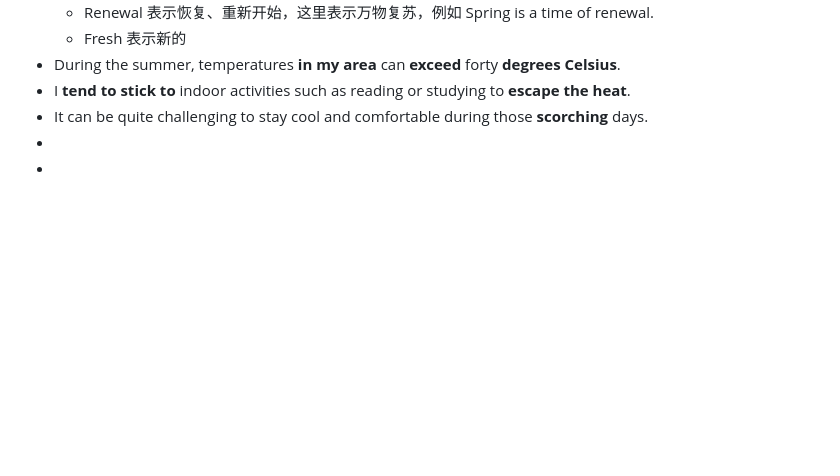
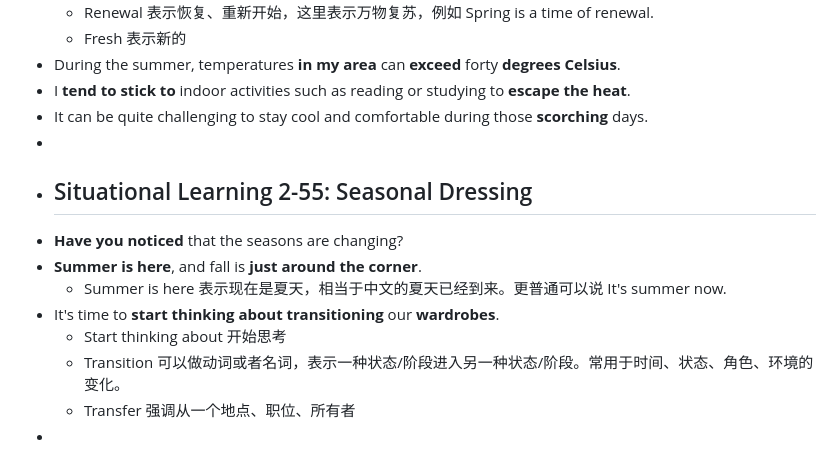
Before and after one commit to ReichtumQian/Blog-English, a Markdown page: journals/2024_11_04.md, the part around the change. Rendered like a GitHub page; blank space fills up the shorter version.

Commit message:
[logseq-plugin-git:commit] 2024-11-04T13:11:58.058Z

```diff
--- a/journals/2024_11_04.md
+++ b/journals/2024_11_04.md
@@ -54,5 +54,12 @@
 - I **tend to stick to** indoor activities such as reading or studying to **escape the heat**.
 - It can be quite challenging to stay cool and comfortable during those **scorching** days.
 -
+- ## Situational Learning 2-55: Seasonal Dressing
+- **Have you noticed** that the seasons are changing?
+- **Summer is here**, and fall is **just around the corner**.
+	- Summer is here 表示现在是夏天，相当于中文的夏天已经到来。更普通可以说 It's summer now.
+- It's time to **start thinking about** **transitioning** our **wardrobes**.
+	- Start thinking about 开始思考
+	- Transition 可以做动词或者名词，表示一种状态/阶段进入另一种状态/阶段。常用于时间、状态、角色、环境的变化。
+	- Transfer 强调从一个地点、职位、所有者
 -
--
```
